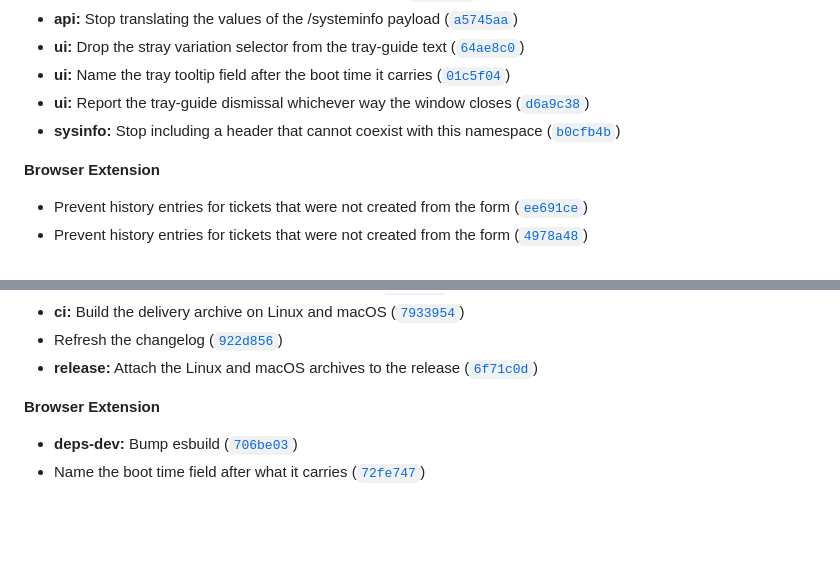
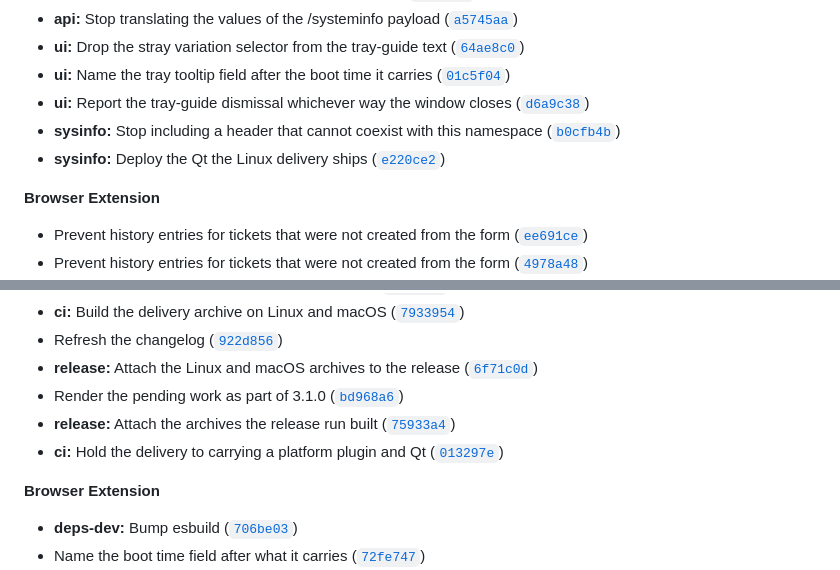
Before and after one commit to 1minEpowMinX/SysInfo, a Markdown page: CHANGELOG.md, 2 parts joined by grey strips. Rendered like a GitHub page; blank space fills up the shorter version.

Commit message:
docs: refresh the changelog
Co-Authored-By: Claude Opus 5 <noreply@anthropic.com>

```diff
--- a/CHANGELOG.md
+++ b/CHANGELOG.md
@@ -56,6 +56,7 @@ it by hand.
 * **ui:** Name the tray tooltip field after the boot time it carries ([`01c5f04`](https://github.com/1minEpowMinX/SysInfo/commit/01c5f04a8f4cbdaae8f3ad76d1c9c5b8273f330d))
 * **ui:** Report the tray-guide dismissal whichever way the window closes ([`d6a9c38`](https://github.com/1minEpowMinX/SysInfo/commit/d6a9c382bf441a90205bf99f5698556b791a0b65))
 * **sysinfo:** Stop including a header that cannot coexist with this namespace ([`b0cfb4b`](https://github.com/1minEpowMinX/SysInfo/commit/b0cfb4bd260c414e7563c4e52d2663894f95356e))
+* **sysinfo:** Deploy the Qt the Linux delivery ships ([`e220ce2`](https://github.com/1minEpowMinX/SysInfo/commit/e220ce21b23f9582d12e8bb7d73855f5874468b8))
 
 **Browser Extension**
 
@@ -151,6 +152,9 @@ it by hand.
 * **ci:** Build the delivery archive on Linux and macOS ([`7933954`](https://github.com/1minEpowMinX/SysInfo/commit/7933954b5dff44d0912eea05050cf3b592bf505e))
 * Refresh the changelog ([`922d856`](https://github.com/1minEpowMinX/SysInfo/commit/922d856d664780f135c6826a5cf9391b90be6ba1))
 * **release:** Attach the Linux and macOS archives to the release ([`6f71c0d`](https://github.com/1minEpowMinX/SysInfo/commit/6f71c0dc073a3071ae5ed912771ad0eaa6344c4f))
+* Render the pending work as part of 3.1.0 ([`bd968a6`](https://github.com/1minEpowMinX/SysInfo/commit/bd968a621245c4de065dd8e1e26f0f7a6ba60bad))
+* **release:** Attach the archives the release run built ([`75933a4`](https://github.com/1minEpowMinX/SysInfo/commit/75933a4ce15fb8c7e3391f0426f9b4ea98b2b5be))
+* **ci:** Hold the delivery to carrying a platform plugin and Qt ([`013297e`](https://github.com/1minEpowMinX/SysInfo/commit/013297e7e74dea97830882e6d263d118c5699f6c))
 
 **Browser Extension**
 
```
